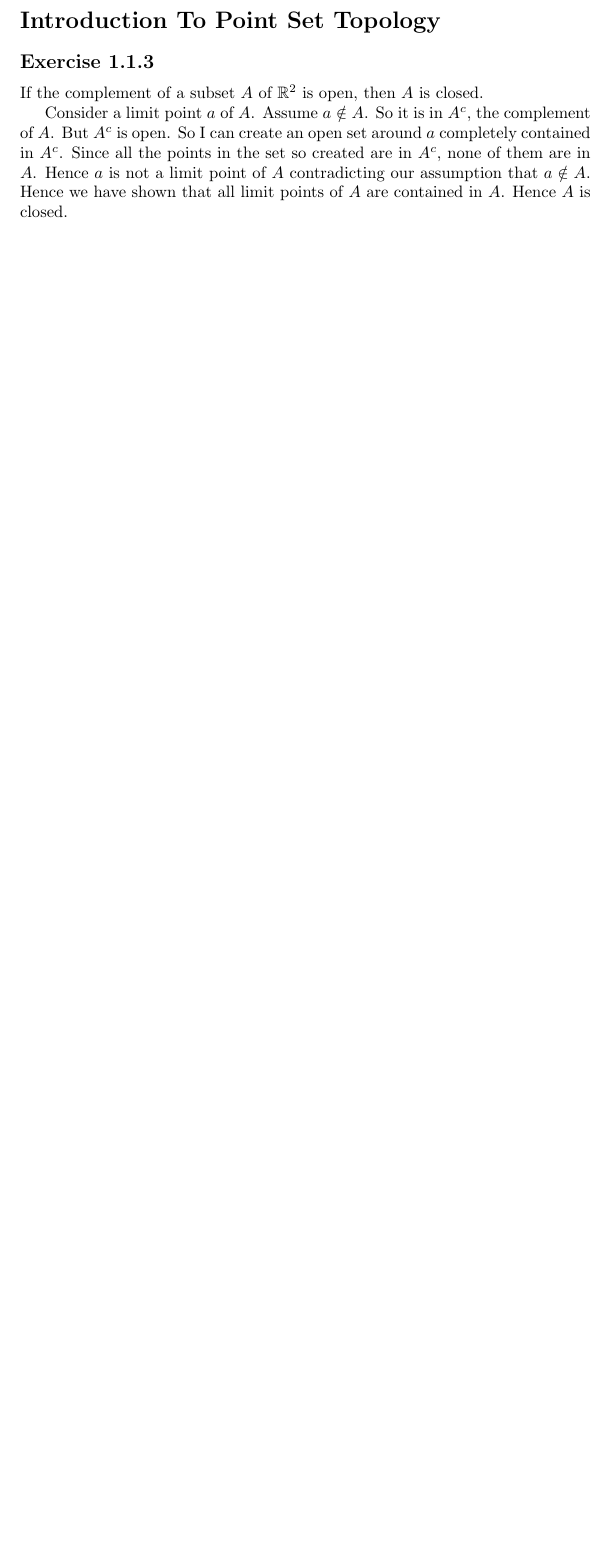
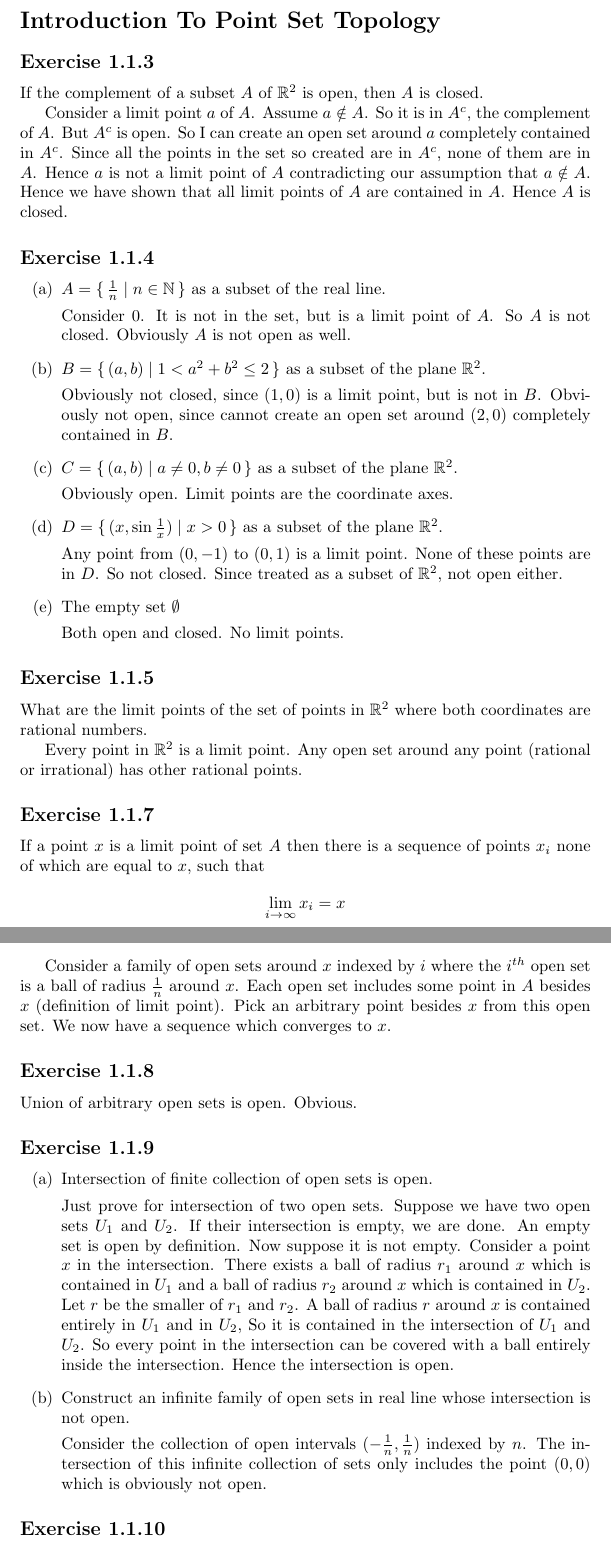
Before and after one commit to DineshGaitonde/SueGoodmanSolutions, a LaTeX document (main.tex, which reads Chapter1.tex): part of page 2 of 2 before the commit and two parts of pages 2 and 3 of 3 after it, the two joined at a grey line, cut so that both start at the same text, the shorter picture padded with empty space. Compiled offline with pdfLaTeX.

```diff
--- a/Chapter1.tex
+++ b/Chapter1.tex
@@ -10,3 +10,78 @@
 limit point of $A$ contradicting our assumption that $a \notin A$. Hence
 we have shown that all limit points of $A$ are contained in $A$. Hence
 $A$ is closed.
+
+\subsection*{Exercise 1.1.4}
+\begin{enumerate}[(a)]
+\item $A = \{\, \frac{1}{n} \mid n \in \mathbb{N} \,\}$
+as a subset of the real line.
+
+Consider $0$. It is not in the set, but is a limit point of $A$. So $A$
+is not closed. Obviously $A$ is not open as well.
+
+\item $B = \{\, (a,b) \mid 1 < a^2 + b^2 \le 2 \,\}$
+as a subset of the plane $\mathbb{R}^2$.
+
+Obviously not closed, since $(1,0)$ is a limit point, but is not in $B$.
+Obviously not open, since cannot create an open set around $(2,0)$
+completely contained in $B$.
+
+\item $C = \{\, (a,b) \mid a \neq 0, b \neq 0 \,\}$
+as a subset of the plane $\mathbb{R}^2$.
+
+Obviously open. Limit points are the coordinate axes.
+
+\item $D = \{\, (x, \sin{\frac{1}{x}}) \mid x > 0 \,\}$
+as a subset of the plane $\mathbb{R}^2$.
+
+Any point from $(0, -1)$ to $(0, 1)$ is a limit point. None of these
+points are in $D$. So not closed. Since treated as a subset of
+$\mathbb{R}^2$, not open either.
+
+\item The empty set $\emptyset$
+
+Both open and closed. No limit points.
+\end{enumerate}
+
+\subsection*{Exercise 1.1.5}
+What are the limit points of the set of points in $\mathbb{R}^2$ where
+both coordinates are rational numbers.
+
+Every point in $\mathbb{R}^2$ is a limit point. Any open set around any
+point (rational or irrational) has other rational points.
+
+\subsection*{Exercise 1.1.7}
+If a point $x$ is a limit point of set $A$ then there is a sequence of
+points $x_i$ none of which are equal to $x$, such that
+\[ \lim_{i\to\infty} x_i = x \]
+
+Consider a family of open sets around $x$ indexed by $i$ where the
+$i^{th}$ open set is a ball of radius $\frac{1}{n}$ around $x$. Each open set includes some point in $A$ besides $x$ (definition of limit point). Pick an arbitrary point besides $x$ from this open set. We now have a sequence which converges to $x$.
+
+\subsection*{Exercise 1.1.8}
+Union of arbitrary open sets is open. Obvious.
+
+\subsection*{Exercise 1.1.9}
+\begin{enumerate}[(a)]
+\item Intersection of finite collection of open sets is open.
+
+Just prove for intersection of two open sets. Suppose we have two open
+sets $U_1$ and $U_2$. If their intersection is empty, we are done. An
+empty set is open by definition. Now suppose it is not empty. Consider a
+point $x$ in the intersection. There exists a ball of radius $r_1$ around $x$ which is contained in $U_1$ and a ball of radius $r_2$ around $x$
+which is contained in $U_2$. Let $r$ be the smaller of $r_1$ and $r_2$. A
+ball of radius $r$ around $x$ is contained entirely in $U_1$ and in $U_2$,
+So it is contained in the intersection of $U_1$ and $U_2$. So every
+point in the intersection can be covered with a ball entirely inside the
+intersection. Hence the intersection is open.
+
+\item Construct an infinite family of open sets in real line whose
+intersection is not open.
+
+Consider the collection of open intervals $(-\frac{1}{n}, \frac{1}{n})$
+indexed by $n$. The intersection of this infinite collection of sets
+only includes the point $(0, 0)$ which is obviously not open.
+
+\end{enumerate}
+
+\subsection*{Exercise 1.1.10}
--- a/main.tex
+++ b/main.tex
@@ -1,6 +1,7 @@
 \documentclass{report}
 \usepackage{amsmath}
 \usepackage{amsfonts}
+\usepackage[shortlabels]{enumitem}
 
 \begin{document}
 
```
Also changed, not shown: Chapter1.tex (9 more changed lines).
